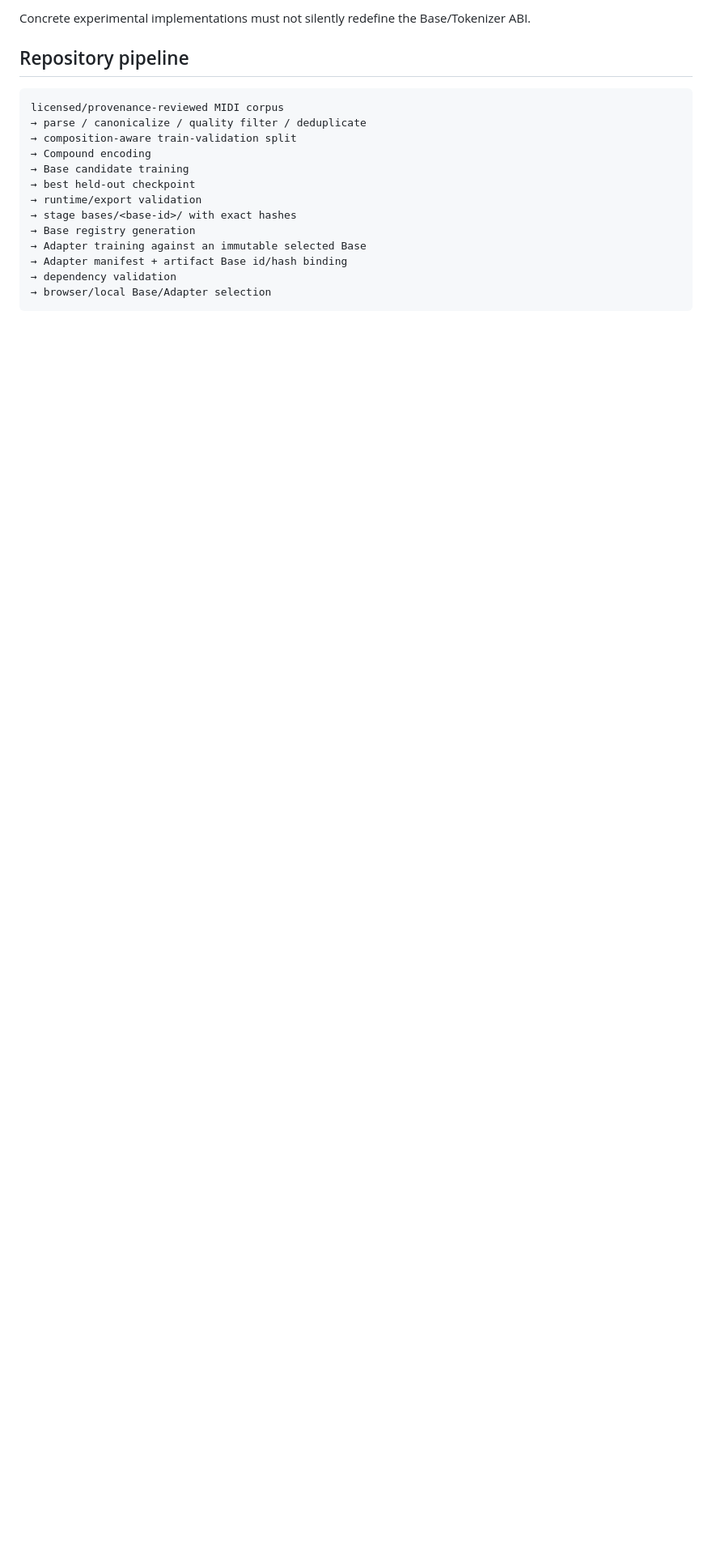
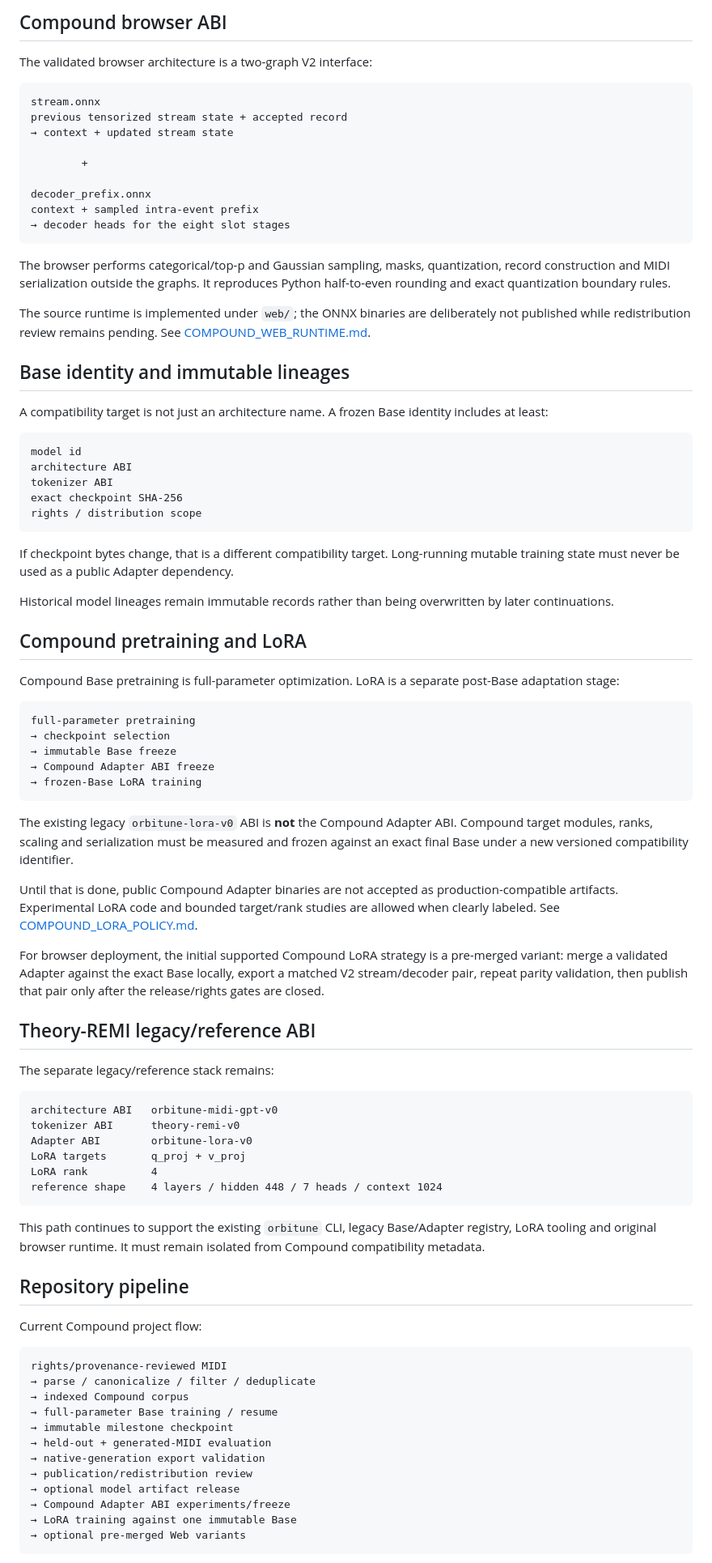
Before and after one commit to Unjuno/orbitune, a Markdown page: docs/ARCHITECTURE.md, the part around one of its changes. Shown at 81% size. Rendered like a GitHub page; blank space fills up the shorter version.

Commit message:
Replace stale architecture status with current Compound design

````diff
--- a/docs/ARCHITECTURE.md
+++ b/docs/ARCHITECTURE.md
@@ -73,21 +74,89 @@ The architecture should preserve separate interfaces for:
 
-Concrete experimental implementations must not silently redefine the Base/Tokenizer ABI.
+## Compound browser ABI
+
+The validated browser architecture is a two-graph V2 interface:
+
+```text
+stream.onnx
+previous tensorized stream state + accepted record
+→ context + updated stream state
+
+        +
+
+decoder_prefix.onnx
+context + sampled intra-event prefix
+→ decoder heads for the eight slot stages
+```
+
+The browser performs categorical/top-p and Gaussian sampling, masks, quantization, record construction and MIDI serialization outside the graphs. It reproduces Python half-to-even rounding and exact quantization boundary rules.
+
+The source runtime is implemented under `web/`; the ONNX binaries are deliberately not published while redistribution review remains pending. See [COMPOUND_WEB_RUNTIME.md](COMPOUND_WEB_RUNTIME.md).
+
+## Base identity and immutable lineages
+
+A compatibility target is not just an architecture name. A frozen Base identity includes at least:
+
+```text
+model id
+architecture ABI
+tokenizer ABI
+exact checkpoint SHA-256
+rights / distribution scope
+```
+
+If checkpoint bytes change, that is a different compatibility target. Long-running mutable training state must never be used as a public Adapter dependency.
+
+Historical model lineages remain immutable records rather than being overwritten by later continuations.
+
+## Compound pretraining and LoRA
+
+Compound Base pretraining is full-parameter optimization. LoRA is a separate post-Base adaptation stage:
+
+```text
+full-parameter pretraining
+→ checkpoint selection
+→ immutable Base freeze
+→ Compound Adapter ABI freeze
+→ frozen-Base LoRA training
+```
+
+The existing legacy `orbitune-lora-v0` ABI is **not** the Compound Adapter ABI. Compound target modules, ranks, scaling and serialization must be measured and frozen against an exact final Base under a new versioned compatibility identifier.
+
+Until that is done, public Compound Adapter binaries are not accepted as production-compatible artifacts. Experimental LoRA code and bounded target/rank studies are allowed when clearly labeled. See [COMPOUND_LORA_POLICY.md](COMPOUND_LORA_POLICY.md).
+
+For browser deployment, the initial supported Compound LoRA strategy is a pre-merged variant: merge a validated Adapter against the exact Base locally, export a matched V2 stream/decoder pair, repeat parity validation, then publish that pair only after the release/rights gates are closed.
+
+## Theory-REMI legacy/reference ABI
+
+The separate legacy/reference stack remains:
+
+```text
+architecture ABI   orbitune-midi-gpt-v0
+tokenizer ABI      theory-remi-v0
+Adapter ABI        orbitune-lora-v0
+LoRA targets       q_proj + v_proj
+LoRA rank          4
+reference shape    4 layers / hidden 448 / 7 heads / context 1024
+```
+
+This path continues to support the existing `orbitune` CLI, legacy Base/Adapter registry, LoRA tooling and original browser runtime. It must remain isolated from Compound compatibility metadata.
 
 ## Repository pipeline
 
+Current Compound project flow:
+
 ```text
-licensed/provenance-reviewed MIDI corpus
-→ parse / canonicalize / quality filter / deduplicate
-→ composition-aware train-validation split
-→ Compound encoding
-→ Base candidate training
-→ best held-out checkpoint
-→ runtime/export validation
-→ stage bases/<base-id>/ with exact hashes
-→ Base registry generation
-→ Adapter training against an immutable selected Base
-→ Adapter manifest + artifact Base id/hash binding
-→ dependency validation
-→ browser/local Base/Adapter selection
+rights/provenance-reviewed MIDI
+→ parse / canonicalize / filter / deduplicate
+→ indexed Compound corpus
+→ full-parameter Base training / resume
+→ immutable milestone checkpoint
+→ held-out + generated-MIDI evaluation
+→ native-generation export validation
+→ publication/redistribution review
+→ optional model artifact release
+→ Compound Adapter ABI experiments/freeze
+→ LoRA training against one immutable Base
+→ optional pre-merged Web variants
 ```
 
````
Also changed, not shown: other parts of docs/ARCHITECTURE.md (+71 -74 lines).
